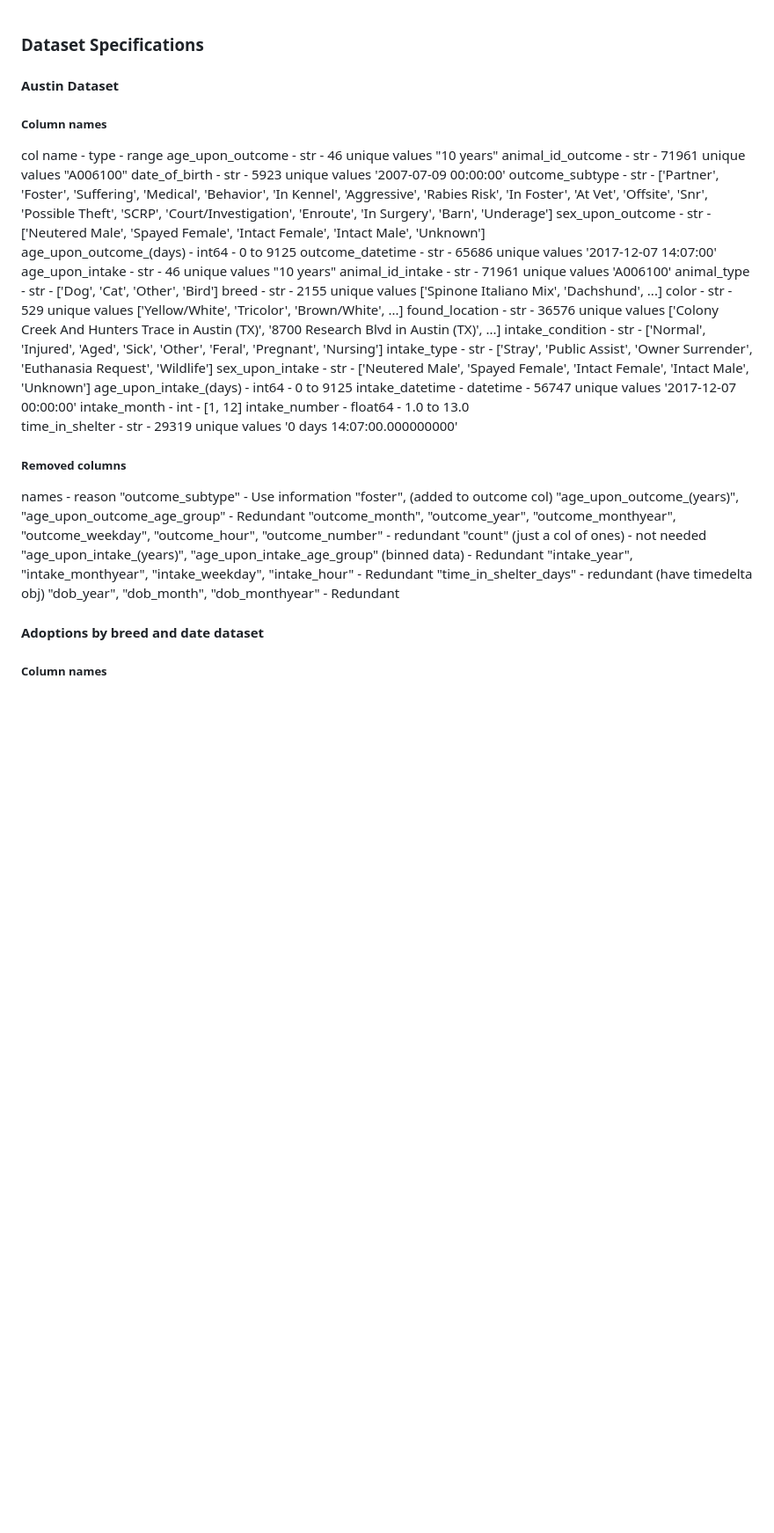
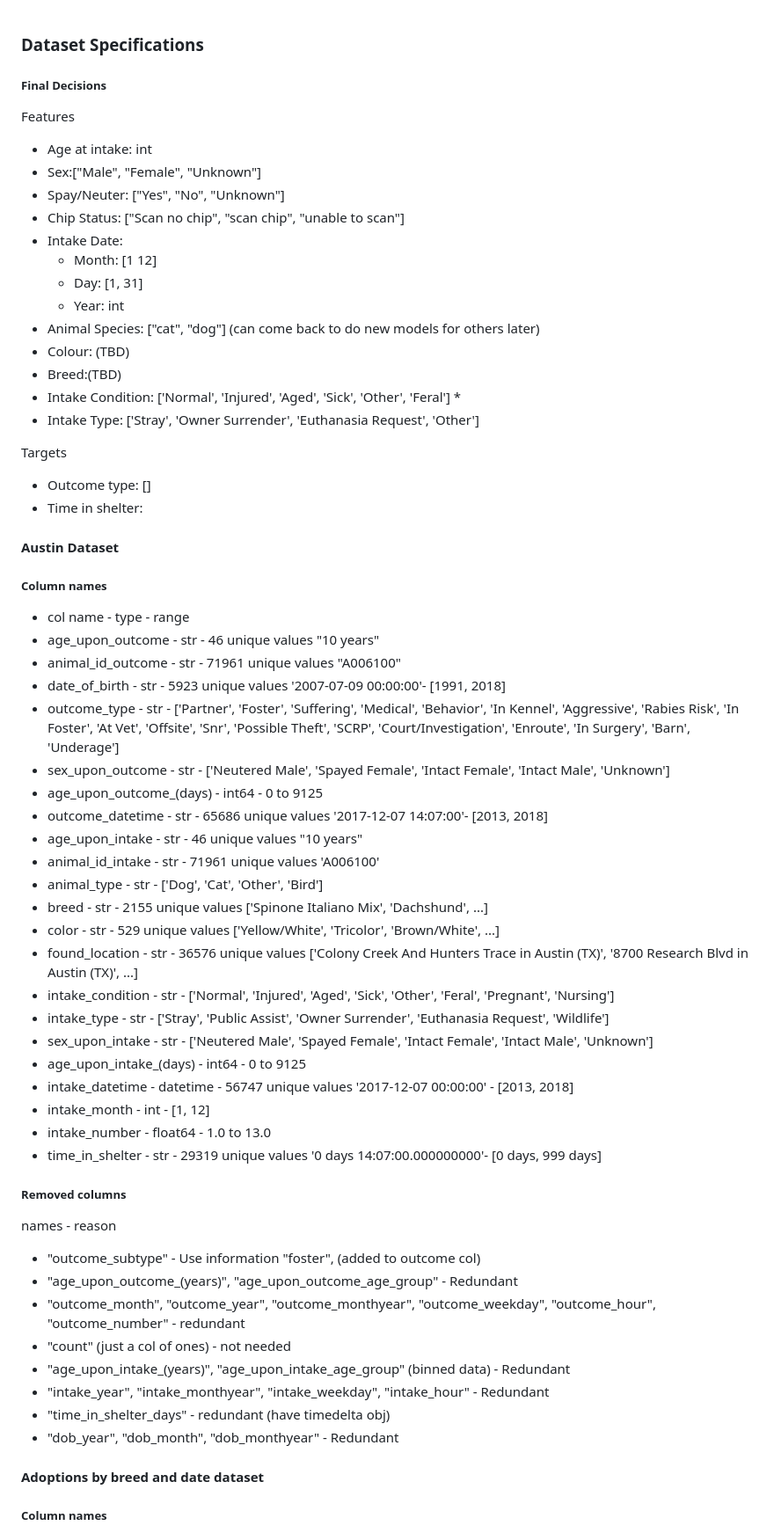
Before and after one commit to paw-some-pals/furcast, a Markdown page: docs/dataset_specifications.md, the part around one of its changes. Shown at 88% size. Rendered like a GitHub page; blank space fills up the shorter version.

Commit message:
Data decisions

```diff
--- a/docs/dataset_specifications.md
+++ b/docs/dataset_specifications.md
@@ -1,40 +1,61 @@
 ### Dataset Specifications
+
+##### Final Decisions
+Features
+- Age at intake: int
+- Sex:["Male", "Female", "Unknown"]
+- Spay/Neuter: ["Yes", "No", "Unknown"]
+- Chip Status: ["Scan no chip", "scan chip", "unable to scan"]
+- Intake Date:
+    - Month: [1 12]
+    - Day: [1, 31]
+    - Year: int
+- Animal Species: ["cat", "dog"] (can come back to do new models for others later)
+- Colour: (TBD)
+- Breed:(TBD)
+- Intake Condition: ['Normal', 'Injured', 'Aged', 'Sick', 'Other', 'Feral'] *
+- Intake Type: ['Stray', 'Owner Surrender', 'Euthanasia Request', 'Other']
+
+Targets
+- Outcome type: []
+- Time in shelter:
+
 
 #### Austin Dataset
 ##### Column names
-col name - type - range
-age_upon_outcome - str - 46 unique values "10 years"
-animal_id_outcome - str - 71961 unique values "A006100"
-date_of_birth - str - 5923 unique values '2007-07-09 00:00:00'
-outcome_subtype - str - ['Partner', 'Foster', 'Suffering', 'Medical', 'Behavior', 'In Kennel', 'Aggressive', 'Rabies Risk', 'In Foster', 'At Vet', 'Offsite', 'Snr', 'Possible Theft', 'SCRP', 'Court/Investigation', 'Enroute', 'In Surgery', 'Barn', 'Underage']
-sex_upon_outcome - str - ['Neutered Male', 'Spayed Female', 'Intact Female', 'Intact Male', 'Unknown']
-age_upon_outcome_(days) - int64 - 0 to 9125
-outcome_datetime - str - 65686 unique values '2017-12-07 14:07:00'
-age_upon_intake - str - 46 unique values "10 years"
-animal_id_intake - str - 71961 unique values 'A006100'
-animal_type - str - ['Dog', 'Cat', 'Other', 'Bird']
-breed - str - 2155 unique values ['Spinone Italiano Mix', 'Dachshund', ...]
-color - str - 529 unique values ['Yellow/White', 'Tricolor', 'Brown/White', ...]
-found_location - str - 36576 unique values ['Colony Creek And Hunters Trace in Austin (TX)', '8700 Research Blvd in Austin (TX)', ...]
-intake_condition - str - ['Normal', 'Injured', 'Aged', 'Sick', 'Other', 'Feral', 'Pregnant', 'Nursing']
-intake_type - str - ['Stray', 'Public Assist', 'Owner Surrender', 'Euthanasia Request', 'Wildlife']
-sex_upon_intake - str - ['Neutered Male', 'Spayed Female', 'Intact Female', 'Intact Male', 'Unknown']
-age_upon_intake_(days) - int64 - 0 to 9125
-intake_datetime - datetime - 56747 unique values '2017-12-07 00:00:00'
-intake_month - int - [1, 12]
-intake_number - float64 - 1.0 to 13.0
-time_in_shelter - str - 29319 unique values '0 days 14:07:00.000000000'
+- col name - type - range
+- age_upon_outcome - str - 46 unique values "10 years"
+- animal_id_outcome - str - 71961 unique values "A006100"
+- date_of_birth - str - 5923 unique values '2007-07-09 00:00:00'- [1991, 2018]
+- outcome_type - str - ['Partner', 'Foster', 'Suffering', 'Medical', 'Behavior', 'In Kennel', 'Aggressive', 'Rabies Risk', 'In Foster', 'At Vet', 'Offsite', 'Snr', 'Possible Theft', 'SCRP', 'Court/Investigation', 'Enroute', 'In Surgery', 'Barn', 'Underage']
+- sex_upon_outcome - str - ['Neutered Male', 'Spayed Female', 'Intact Female', 'Intact Male', 'Unknown']
+- age_upon_outcome_(days) - int64 - 0 to 9125
+- outcome_datetime - str - 65686 unique values '2017-12-07 14:07:00'- [2013, 2018]
+- age_upon_intake - str - 46 unique values "10 years"
+- animal_id_intake - str - 71961 unique values 'A006100'
+- animal_type - str - ['Dog', 'Cat', 'Other', 'Bird']
+- breed - str - 2155 unique values ['Spinone Italiano Mix', 'Dachshund', ...]
+- color - str - 529 unique values ['Yellow/White', 'Tricolor', 'Brown/White', ...]
+- found_location - str - 36576 unique values ['Colony Creek And Hunters Trace in Austin (TX)', '8700 Research Blvd in Austin (TX)', ...]
+- intake_condition - str - ['Normal', 'Injured', 'Aged', 'Sick', 'Other', 'Feral', 'Pregnant', 'Nursing']
+- intake_type - str - ['Stray', 'Public Assist', 'Owner Surrender', 'Euthanasia Request', 'Wildlife']
+- sex_upon_intake - str - ['Neutered Male', 'Spayed Female', 'Intact Female', 'Intact Male', 'Unknown']
+- age_upon_intake_(days) - int64 - 0 to 9125
+- intake_datetime - datetime - 56747 unique values '2017-12-07 00:00:00' - [2013, 2018]
+- intake_month - int - [1, 12]
+- intake_number - float64 - 1.0 to 13.0
+- time_in_shelter - str - 29319 unique values '0 days 14:07:00.000000000'- [0 days, 999 days]
 
 ##### Removed columns
 names - reason
-"outcome_subtype" - Use information "foster", (added to outcome col)
-"age_upon_outcome_(years)", "age_upon_outcome_age_group" - Redundant
-"outcome_month", "outcome_year", "outcome_monthyear", "outcome_weekday", "outcome_hour", "outcome_number" - redundant
-"count" (just a col of ones) - not needed
-"age_upon_intake_(years)", "age_upon_intake_age_group" (binned data) - Redundant
-"intake_year", "intake_monthyear", "intake_weekday", "intake_hour" - Redundant
-"time_in_shelter_days" - redundant (have timedelta obj)
-"dob_year", "dob_month", "dob_monthyear"  - Redundant
+- "outcome_subtype" - Use information "foster", (added to outcome col)
+- "age_upon_outcome_(years)", "age_upon_outcome_age_group" - Redundant
+- "outcome_month", "outcome_year", "outcome_monthyear", "outcome_weekday", "outcome_hour", "outcome_number" - redundant
+- "count" (just a col of ones) - not needed
+- "age_upon_intake_(years)", "age_upon_intake_age_group" (binned data) - Redundant
+- "intake_year", "intake_monthyear", "intake_weekday", "intake_hour" - Redundant
+- "time_in_shelter_days" - redundant (have timedelta obj)
+- "dob_year", "dob_month", "dob_monthyear"  - Redundant
 
 
 
```
Also changed, not shown: other parts of docs/dataset_specifications.md (+0 -97 lines).
